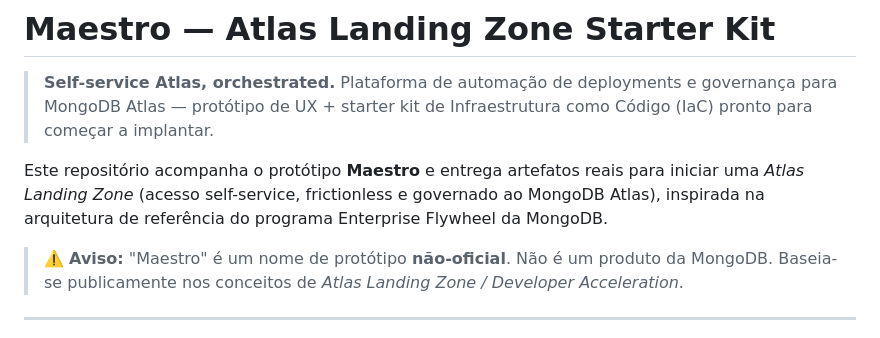
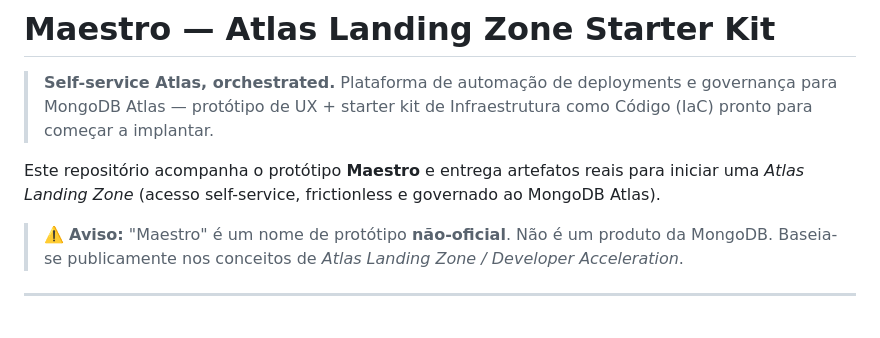
Before and after one commit to carimeb/maestro-atlas-landing-zone, a Markdown page: README.md, the part around the change. Drawn GitHub-style.

```diff
--- a/README.md
+++ b/README.md
@@ -3,7 +3,7 @@
 > **Self-service Atlas, orchestrated.**
 > Plataforma de automação de deployments e governança para MongoDB Atlas — protótipo de UX + starter kit de Infraestrutura como Código (IaC) pronto para começar a implantar.
 
-Este repositório acompanha o protótipo **Maestro** e entrega artefatos reais para iniciar uma *Atlas Landing Zone* (acesso self-service, frictionless e governado ao MongoDB Atlas), inspirada na arquitetura de referência do programa Enterprise Flywheel da MongoDB.
+Este repositório acompanha o protótipo **Maestro** e entrega artefatos reais para iniciar uma *Atlas Landing Zone* (acesso self-service, frictionless e governado ao MongoDB Atlas).
 
 > ⚠️ **Aviso:** "Maestro" é um nome de protótipo **não-oficial**. Não é um produto da MongoDB. Baseia-se publicamente nos conceitos de *Atlas Landing Zone / Developer Acceleration*.
 
```
